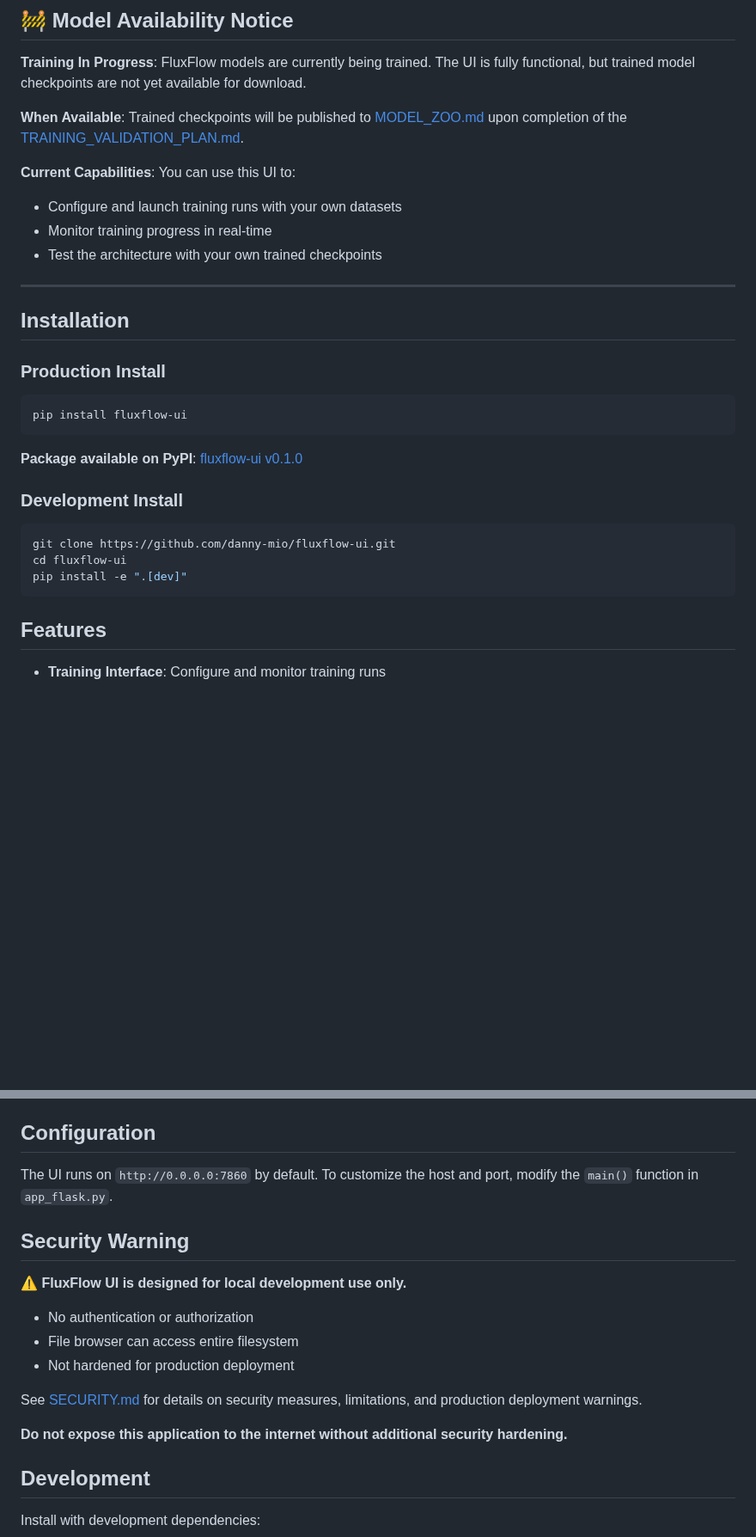
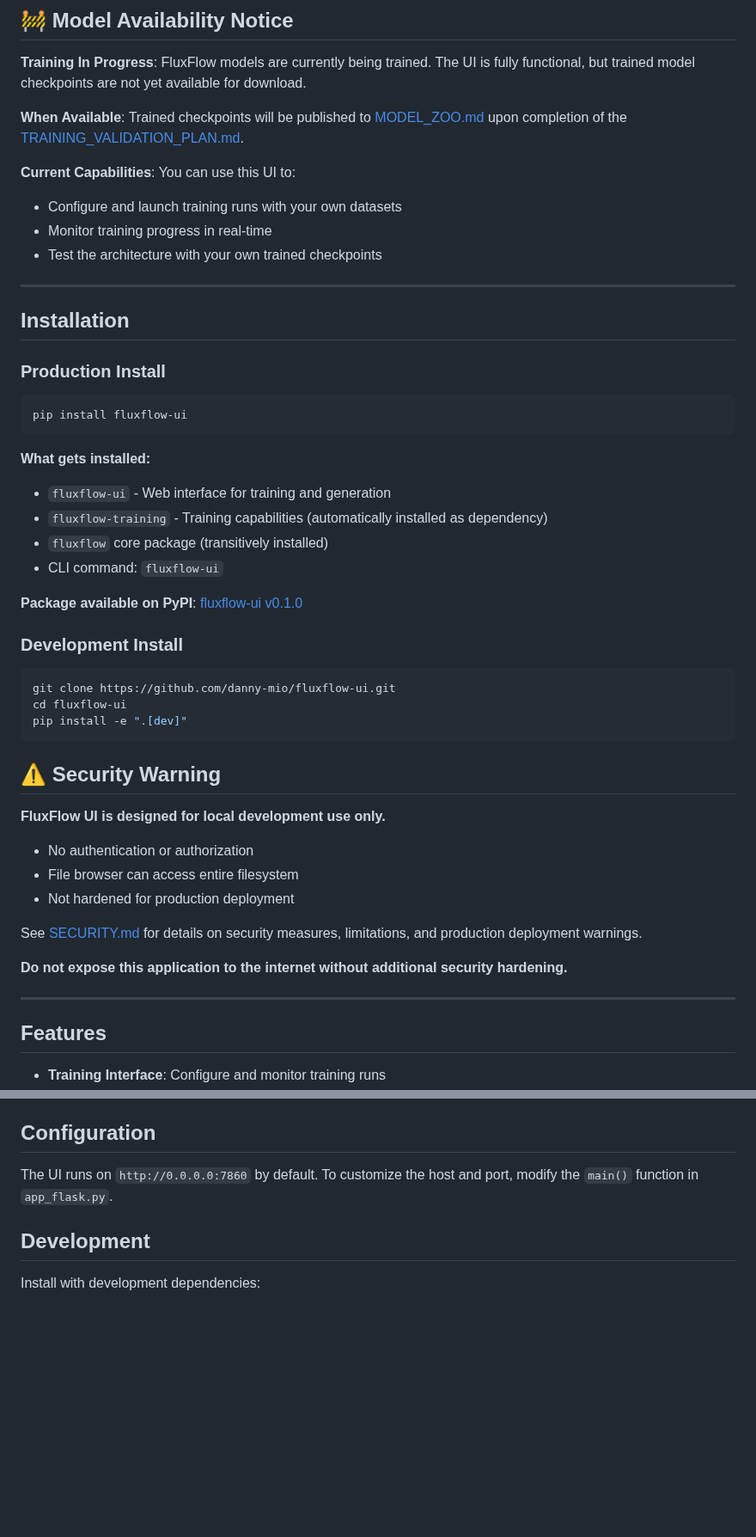
Before and after one commit to danny-mio/fluxflow-ui, a Markdown page: README.md, 2 parts joined by grey strips. Shown at 86% size. Drawn GitHub-style; blank space fills up the shorter version.

Commit message:
Fix documentation: update cross-project refs, add dependency info, move security warning, remove email from author

````diff
--- a/README.md
+++ b/README.md
@@ -23,6 +23,12 @@ Web interface for FluxFlow text-to-image generation and training.
 pip install fluxflow-ui
 ```
 
+**What gets installed:**
+- `fluxflow-ui` - Web interface for training and generation
+- `fluxflow-training` - Training capabilities (automatically installed as dependency)
+- `fluxflow` core package (transitively installed)
+- CLI command: `fluxflow-ui`
+
 **Package available on PyPI**: [fluxflow-ui v0.1.0](https://pypi.org/project/fluxflow-ui/)
 
 ### Development Install
@@ -32,6 +38,20 @@ git clone https://github.com/danny-mio/fluxflow-ui.git
 cd fluxflow-ui
 pip install -e ".[dev]"
 ```
+
+## ⚠️ Security Warning
+
+**FluxFlow UI is designed for local development use only.**
+
+- No authentication or authorization
+- File browser can access entire filesystem
+- Not hardened for production deployment
+
+See [SECURITY.md](SECURITY.md) for details on security measures, limitations, and production deployment warnings.
+
+**Do not expose this application to the internet without additional security hardening.**
+
+---
 
 ## Features
 
@@ -86,18 +106,6 @@ Then open your browser to `http://localhost:7860`
 
 The UI runs on `http://0.0.0.0:7860` by default. To customize the host and port, modify the `main()` function in `app_flask.py`.
 
-## Security Warning
-
-⚠️ **FluxFlow UI is designed for local development use only.**
-
-- No authentication or authorization
-- File browser can access entire filesystem
-- Not hardened for production deployment
-
-See [SECURITY.md](SECURITY.md) for details on security measures, limitations, and production deployment warnings.
-
-**Do not expose this application to the internet without additional security hardening.**
-
 ## Development
 
 Install with development dependencies:
````
Also changed, not shown: other parts of README.md (+1 -1 lines).
